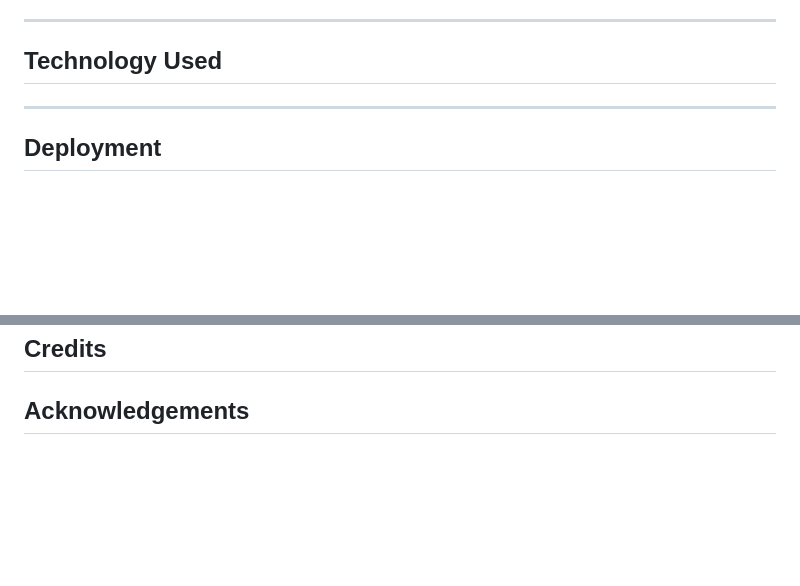
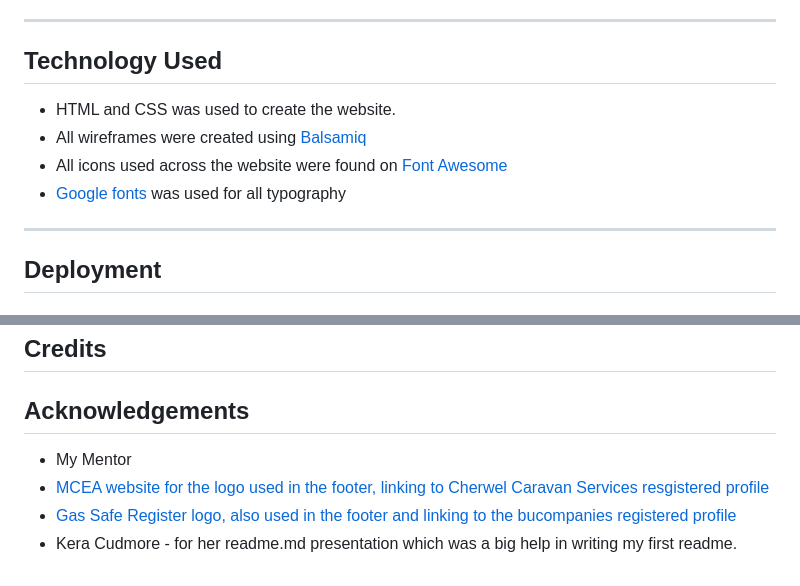
Before and after one commit to SarahWelcher/cherwelcaravanservices, a Markdown page: README.md, 2 parts joined by grey strips. GitHub-like rendering; blank space fills up the shorter version.

Commit message:
update readme.md technology used and acknowledgements

```diff
--- a/README.md
+++ b/README.md
@@ -119,6 +119,11 @@ I would also like to add a 'pay invoice' page where users are able to input the
 
 ## Technology Used
 
+- HTML and CSS was used to create the website.
+- All wireframes were created using [Balsamiq]()
+- All icons used across the website were found on [Font Awesome]()
+- [Google fonts]() was used for all typography
+
 ***
 
 ## Deployment
@@ -149,3 +154,8 @@ I would also like to add a 'pay invoice' page where users are able to input the
 ## Credits
 
 ## Acknowledgements
+
+- My Mentor
+- [MCEA website for the logo used in the footer, linking to Cherwel Caravan Services resgistered profile]()
+- [Gas Safe Register logo, also used in the footer and linking to the bucompanies registered profile]()
+- Kera Cudmore - for her readme.md presentation which was a big help in writing my first readme.
```
